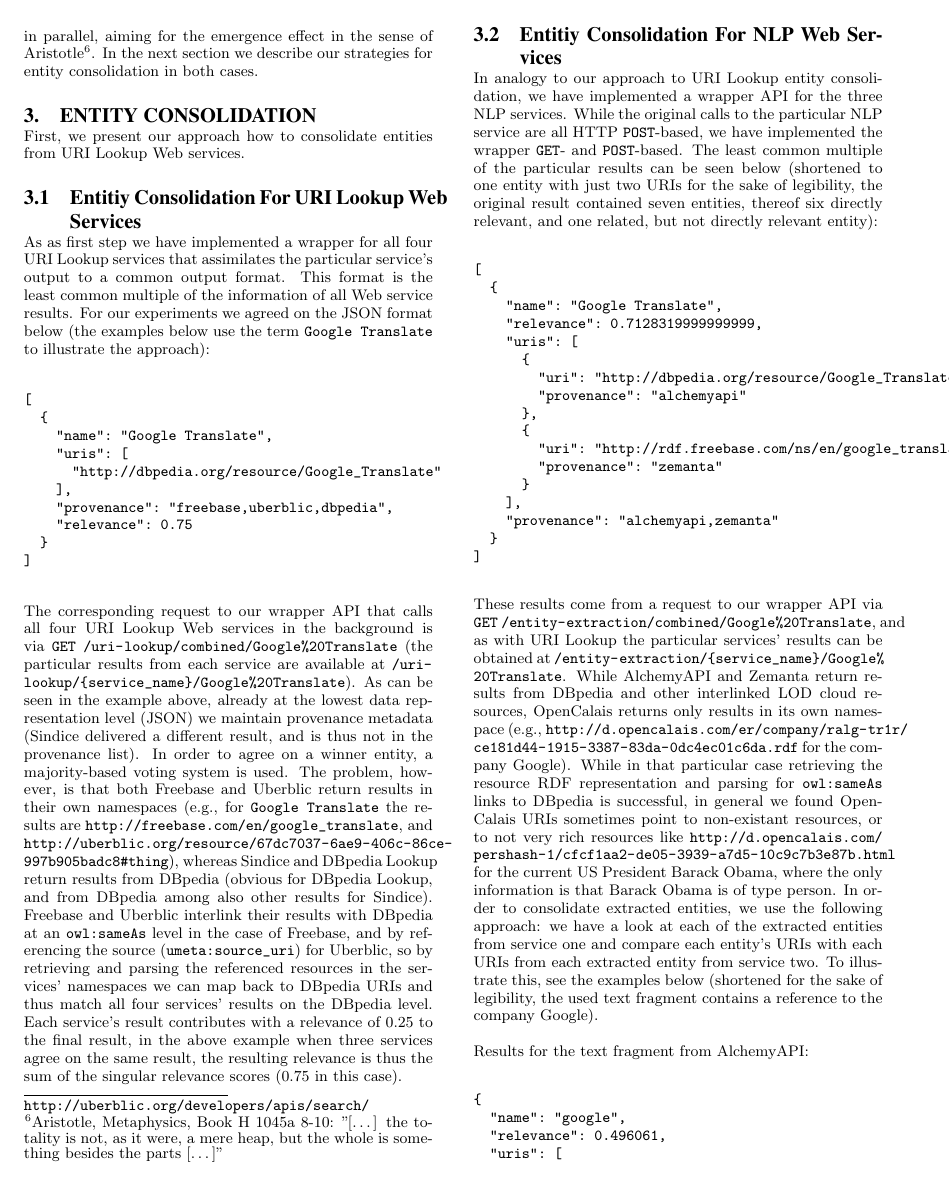
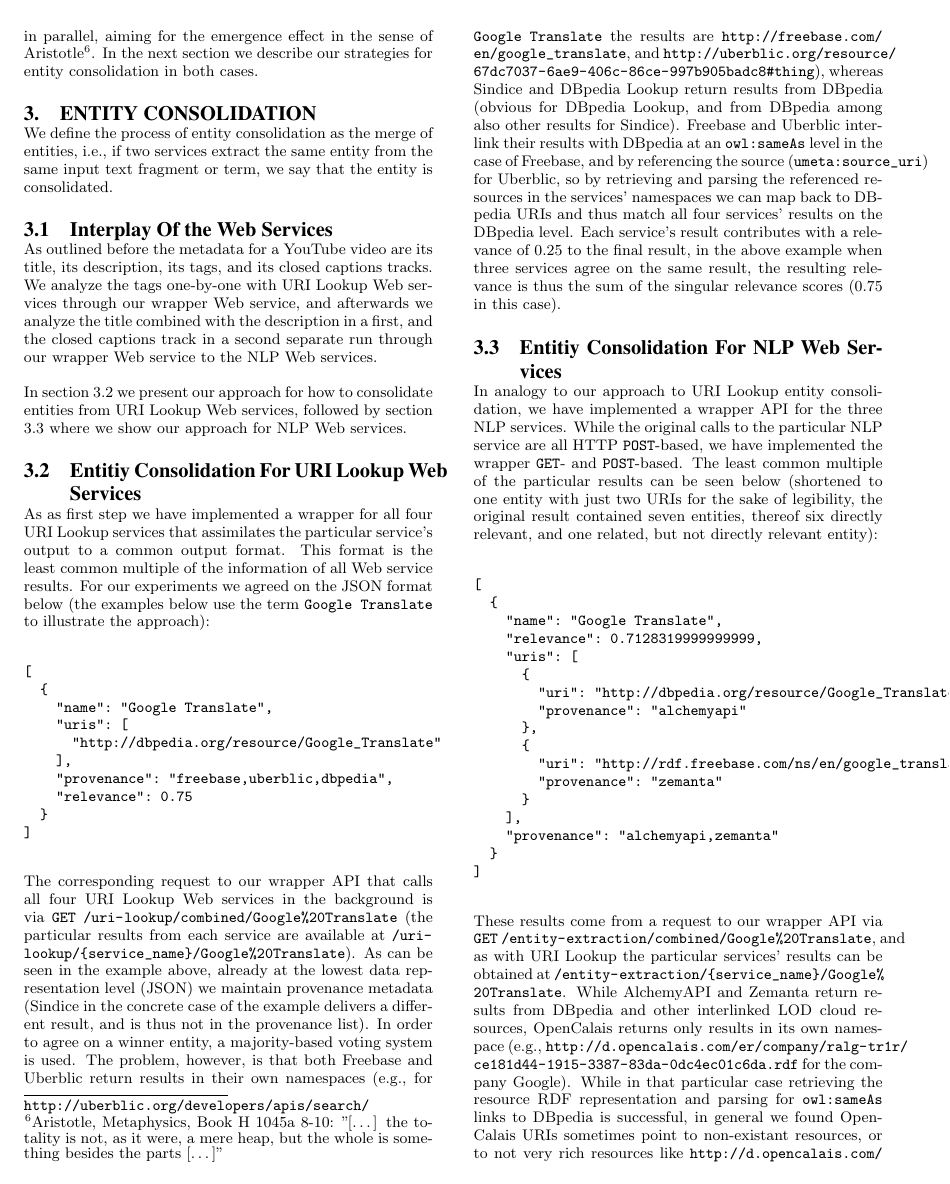
Before and after one commit to tomayac/_Private-Paper-LDOW2011, a LaTeX paper (sigproc-sp.tex): page 2 of 7 before the commit and page 2 of 8 after it. Compiled offline with pdfLaTeX.

Commit message:
Addressed comments by J. Gabarró.

```diff
--- a/sigproc-sp.tex
+++ b/sigproc-sp.tex
@@ -119,7 +119,13 @@ We differentiate between Natural Language Processing (NLP) Web services and URI
 The URI Lookup Web services take a term as an input, and return the set of URIs that most probably represent this term. We use Freebase, DBpedia Lookup, Sindice, and Uberblic\footnote{\url{http://wiki.freebase.com/wiki/Search}, \url{http://lookup.dbpedia.org/}, \url{http://sindice.com/developers/api#SindicePublicAPI-TermSearch}, \url{http://uberblic.org/developers/apis/search/}}. For both classes of services we use all services in parallel, aiming for the emergence effect in the sense of Aristotle\footnote{Aristotle, Metaphysics, Book H 1045a 8-10: "[\ldots] the totality is not, as it were, a mere heap, but the whole is something besides the parts [\ldots]"}. In the next section we describe our strategies for entity consolidation in both cases.
 
 \section{Entity Consolidation}\label{sec:consolidation}
-First, we present our approach how to consolidate entities from URI Lookup Web services.
+We define the process of entity consolidation as the merge of entities, i.e., if two services extract the same entity from the same input text fragment or term, we say that the entity is consolidated.
+
+\subsection{Interplay Of the Web Services}\label{sec:interplay}
+As outlined before the metadata for a YouTube video are its title, its description, its tags, and its closed captions tracks. We analyze the tags one-by-one with URI Lookup Web services through our wrapper Web service, and afterwards we analyze the title combined with the description in a first, and the closed captions track in a second separate run through our wrapper Web service to the NLP Web services.
+
+In section \ref{sec:consolidation1} we present our approach for how to consolidate entities from URI Lookup Web services, followed by section \ref{sec:consolidation2} where we show our approach for NLP Web services.
+
 \subsection{Entitiy Consolidation For URI Lookup Web Services}\label{sec:consolidation1}
 As as first step we have implemented a wrapper for all four URI Lookup services that assimilates the particular service's output to a common output format. This format is the least common multiple of the information of all Web service results. For our experiments we agreed on the JSON format below (the examples below use the term \texttt{Google Translate} to illustrate the approach):
 \begin{verbatim}
```
Also changed, not shown: sigproc-sp.pdf, sigproc-sp.tex (2 more changed lines), 3 other files.
